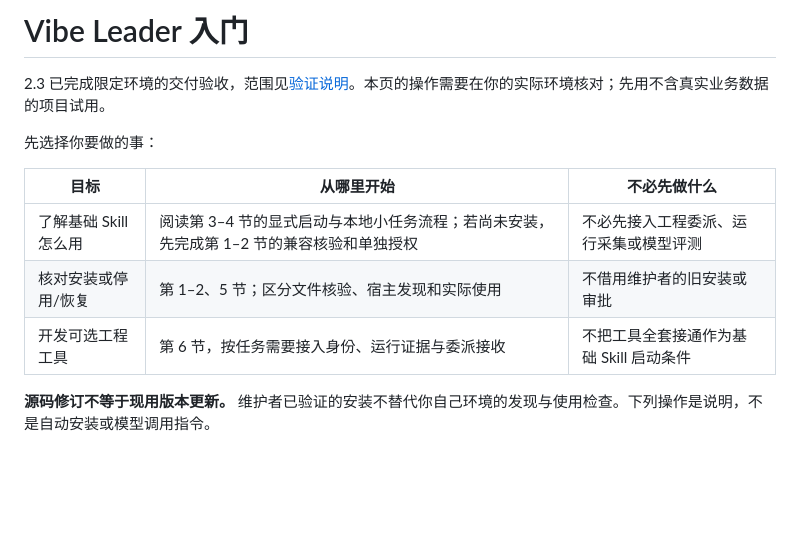
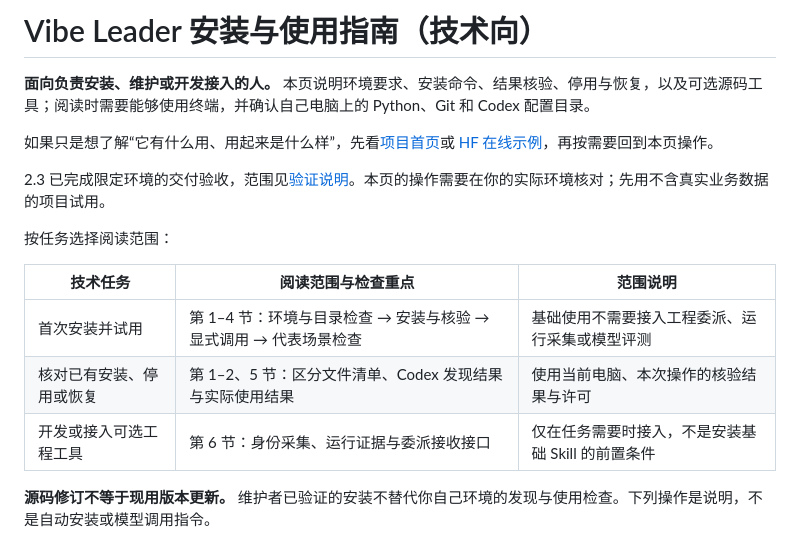
Before and after one commit to MsrWang/vibe-leader, a Markdown page: docs/getting-started.md, the part around the change. GitHub-like rendering; blank space fills up the shorter version.

Commit message:
docs: separate introductory README from technical setup guide

```diff
--- a/docs/getting-started.md
+++ b/docs/getting-started.md
@@ -1,14 +1,18 @@
-# Vibe Leader 入门
+# Vibe Leader 安装与使用指南（技术向）
+
+**面向负责安装、维护或开发接入的人。** 本页说明环境要求、安装命令、结果核验、停用与恢复，以及可选源码工具；阅读时需要能够使用终端，并确认自己电脑上的 Python、Git 和 Codex 配置目录。
+
+如果只是想了解“它有什么用、用起来是什么样”，先看[项目首页](../README.md)或 [HF 在线示例](https://huggingface.co/spaces/MsrWang0112/vibe-leader)，再按需要回到本页操作。
 
 2.3 已完成限定环境的交付验收，范围见[验证说明](release-2.3.md)。本页的操作需要在你的实际环境核对；先用不含真实业务数据的项目试用。
 
-先选择你要做的事：
+按任务选择阅读范围：
 
-| 目标 | 从哪里开始 | 不必先做什么 |
+| 技术任务 | 阅读范围与检查重点 | 范围说明 |
 |---|---|---|
-| 了解基础 Skill 怎么用 | 阅读第 3–4 节的显式启动与本地小任务流程；若尚未安装，先完成第 1–2 节的兼容核验和单独授权 | 不必先接入工程委派、运行采集或模型评测 |
-| 核对安装或停用/恢复 | 第 1–2、5 节；区分文件核验、宿主发现和实际使用 | 不借用维护者的旧安装或审批 |
-| 开发可选工程工具 | 第 6 节，按任务需要接入身份、运行证据与委派接收 | 不把工具全套接通作为基础 Skill 启动条件 |
+| 首次安装并试用 | 第 1–4 节：环境与目录检查 → 安装与核验 → 显式调用 → 代表场景检查 | 基础使用不需要接入工程委派、运行采集或模型评测 |
+| 核对已有安装、停用或恢复 | 第 1–2、5 节：区分文件清单、Codex 发现结果与实际使用结果 | 使用当前电脑、本次操作的核验结果与许可 |
+| 开发或接入可选工程工具 | 第 6 节：身份采集、运行证据与委派接收接口 | 仅在任务需要时接入，不是安装基础 Skill 的前置条件 |
 
 **源码修订不等于现用版本更新。** 维护者已验证的安装不替代你自己环境的发现与使用检查。下列操作是说明，不是自动安装或模型调用指令。
 
```
Also changed, not shown: README.md (+36 -31 lines).
